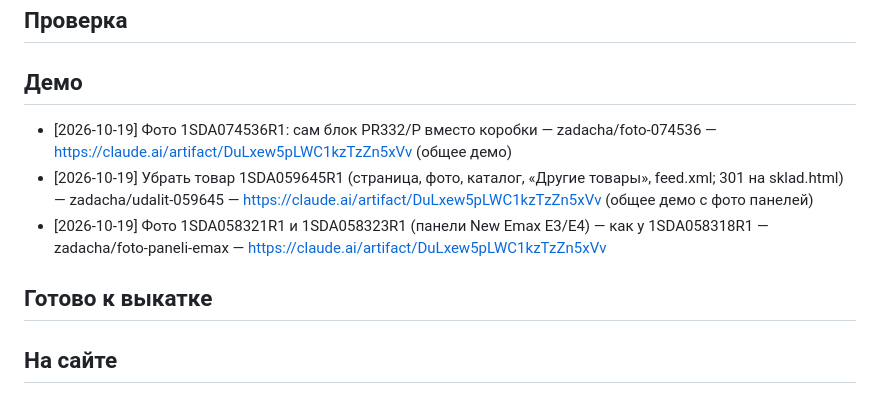
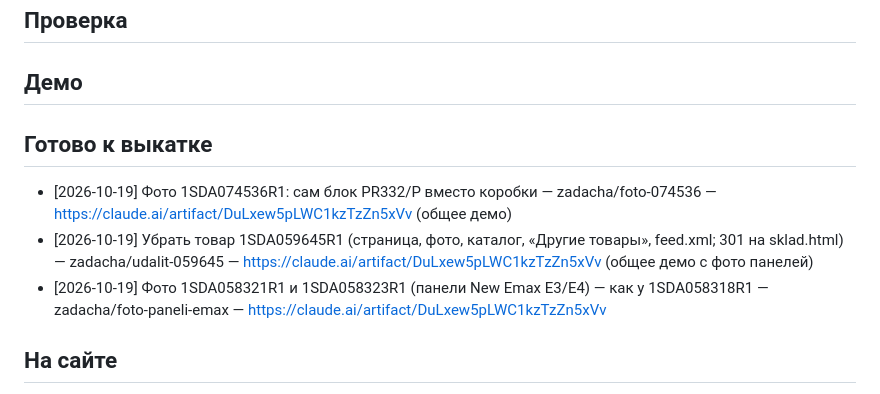
Before and after one commit to prudnikovtag-wq/abv-es-site, a Markdown page: BOARD.md, the part around the change. GitHub-like rendering.

Commit message:
Доска: три правки — Готово к выкатке
Co-Authored-By: Claude Opus 5.5 <noreply@anthropic.com>
Claude-Session: https://claude.ai/code/session_01Xne9DQQ36WCEUoH8v85B7P

```diff
--- a/BOARD.md
+++ b/BOARD.md
@@ -8,11 +8,11 @@
 ## Проверка
 
 ## Демо
+
+## Готово к выкатке
 - [2026-10-19] Фото 1SDA074536R1: сам блок PR332/P вместо коробки — zadacha/foto-074536 — https://claude.ai/artifact/DuLxew5pLWC1kzTzZn5xVv (общее демо)
 - [2026-10-19] Убрать товар 1SDA059645R1 (страница, фото, каталог, «Другие товары», feed.xml; 301 на sklad.html) — zadacha/udalit-059645 — https://claude.ai/artifact/DuLxew5pLWC1kzTzZn5xVv (общее демо с фото панелей)
 - [2026-10-19] Фото 1SDA058321R1 и 1SDA058323R1 (панели New Emax E3/E4) — как у 1SDA058318R1 — zadacha/foto-paneli-emax — https://claude.ai/artifact/DuLxew5pLWC1kzTzZn5xVv
-
-## Готово к выкатке
 
 ## На сайте
 - [2026-10-18] Удалить 32 старые страницы товаров `<артикул>.html` из корня, 301-переадресация `/<артикул>.html` и `/sklad/<артикул>.html` → `/tovar-<артикул>.html` в `.htaccess` (проверка: `tools/check_redirects.py`) — zadacha/kartochki-tovarov — на сайте с 2026-10-18, проверено на живом сайте
```
